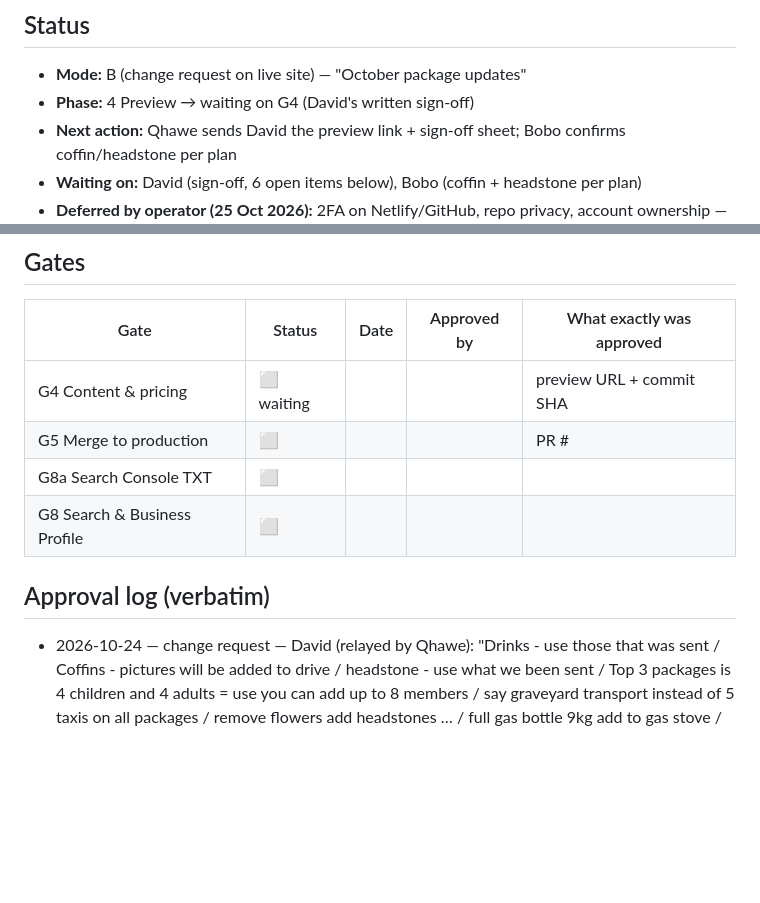
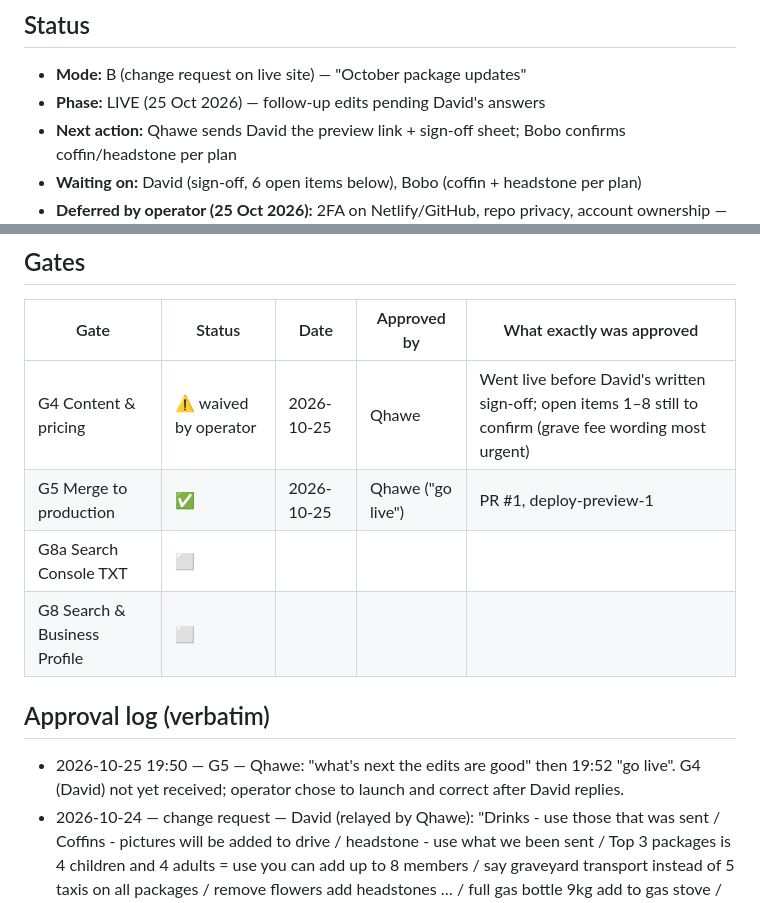
Before and after one commit to qhawedlamini16/KgotsoFunerals, a Markdown page: docs/PROJECT.md, 2 parts joined by grey strips. Drawn GitHub-style; blank space fills up the shorter version.

Commit message:
Log go-live approval (G5) and G4 waiver
Co-Authored-By: Claude Opus 5.5 <noreply@anthropic.com>
Claude-Session: https://claude.ai/code/session_01CBqnQXuvmZ9nhcTrQhwmJf

```diff
--- a/docs/PROJECT.md
+++ b/docs/PROJECT.md
@@ -4,7 +4,7 @@
 
 ## Status
 - **Mode:** B (change request on live site) — "October package updates"
-- **Phase:** 4 Preview → waiting on G4 (David's written sign-off)
+- **Phase:** LIVE (25 Oct 2026) — follow-up edits pending David's answers
 - **Next action:** Qhawe sends David the preview link + sign-off sheet; Bobo confirms coffin/headstone per plan
 - **Waiting on:** David (sign-off, 6 open items below), Bobo (coffin + headstone per plan)
 - **Deferred by operator (25 Oct 2026):** 2FA on Netlify/GitHub, repo privacy, account ownership — "remove friction, prioritise web changes and getting it live"
@@ -29,12 +29,13 @@
 ## Gates
 | Gate | Status | Date | Approved by | What exactly was approved |
 |---|---|---|---|---|
-| G4 Content & pricing | ⬜ waiting | | | preview URL + commit SHA |
-| G5 Merge to production | ⬜ | | | PR # |
+| G4 Content & pricing | ⚠️ waived by operator | 2026-10-25 | Qhawe | Went live before David's written sign-off; open items 1–8 still to confirm (grave fee wording most urgent) |
+| G5 Merge to production | ✅ | 2026-10-25 | Qhawe ("go live") | PR #1, deploy-preview-1 |
 | G8a Search Console TXT | ⬜ | | | |
 | G8 Search & Business Profile | ⬜ | | | |
 
 ## Approval log (verbatim)
+- 2026-10-25 19:50 — G5 — Qhawe: "what's next the edits are good" then 19:52 "go live". G4 (David) not yet received; operator chose to launch and correct after David replies.
 - 2026-10-24 — change request — David (relayed by Qhawe): "Drinks - use those that was sent / Coffins - pictures will be added to drive / headstone - use what we been sent / Top 3 packages is 4 children and 4 adults = use you can add up to 8 members / say graveyard transport instead of 5 taxis on all packages / remove flowers add headstones … / full gas bottle 9kg add to gas stove / Plan A to D should be including vegetables only / Registration of the diseased and Removals should be included in packages / Grave side deco & refreshments should be included / Remove names from headstones"
 - 2026-10-25 — name — Qhawe: use "Kgotso BM Funerals Scheme". Refreshment photos: use the ones in the Kgotso Funeral Services Drive folder.
 
```
